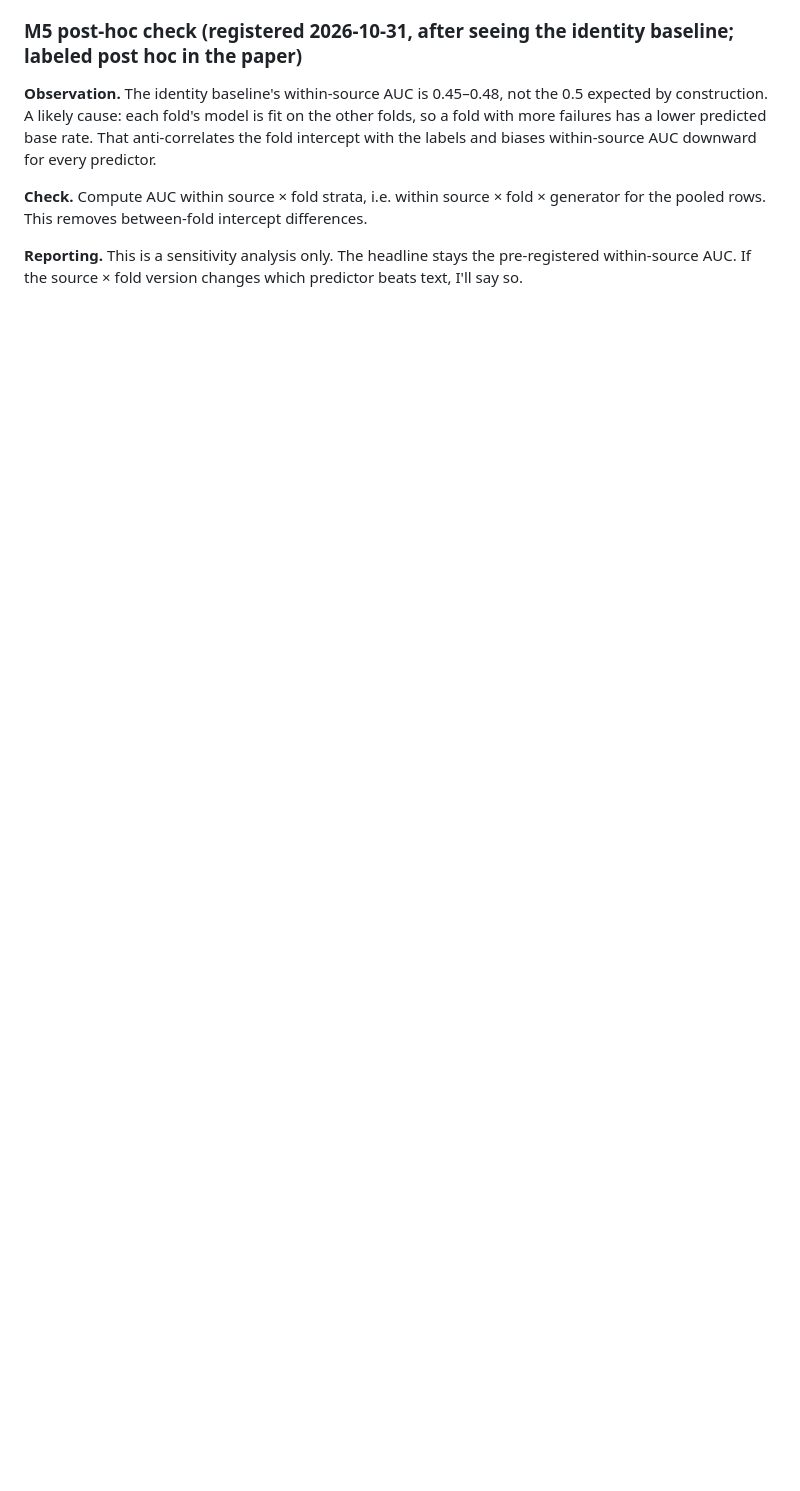
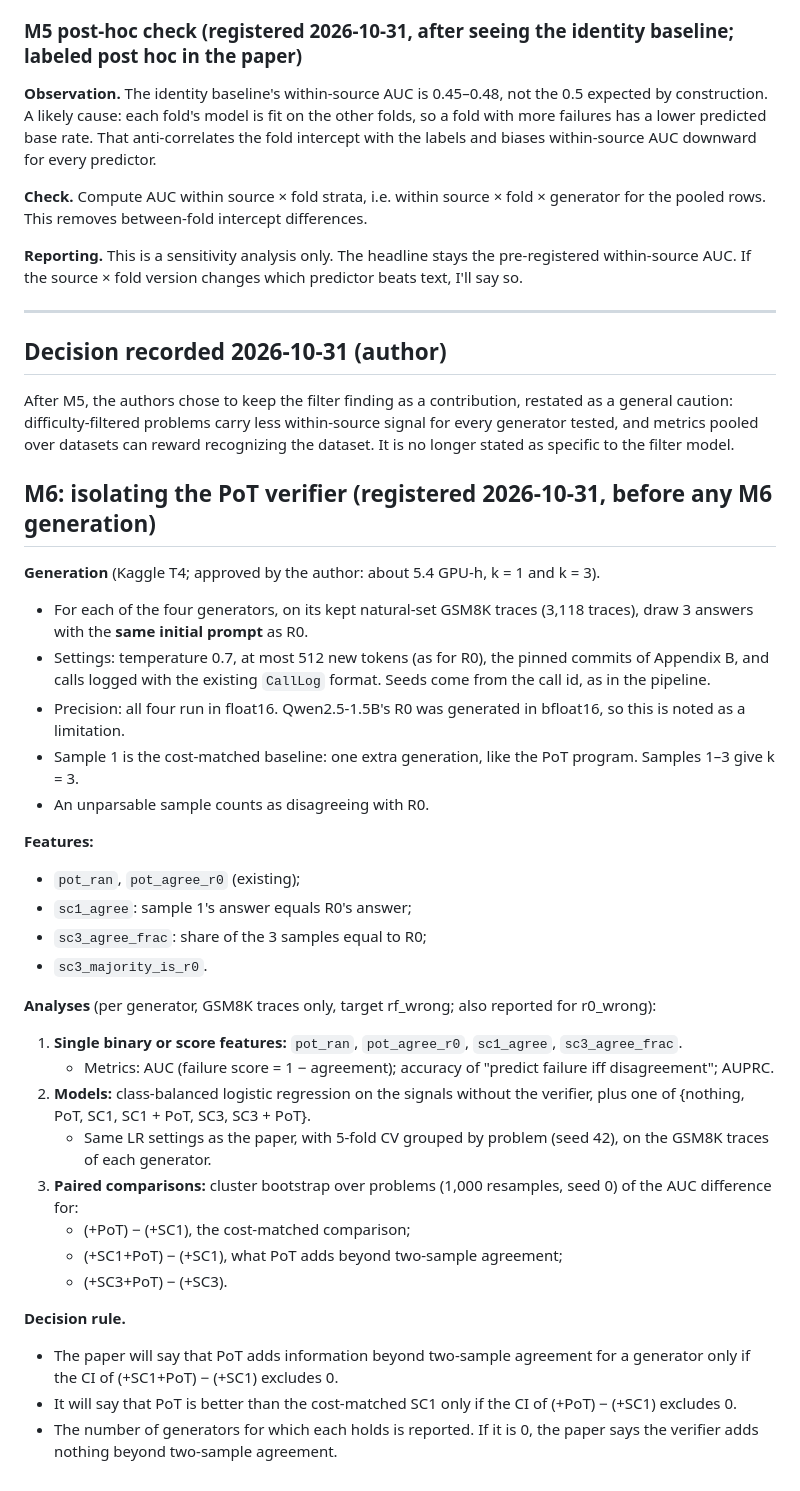
Before and after one commit to gr7-cipher/self-Correction-Failure-Prediction-SCFP-, a Markdown page: REVISION_PLAN.md, the part around the change. GitHub-like rendering; blank space fills up the shorter version.

Commit message:
Record framing decision; pre-register M6 (PoT vs self-consistency)
Co-Authored-By: Claude Opus 5.5 <noreply@anthropic.com>

```diff
--- a/REVISION_PLAN.md
+++ b/REVISION_PLAN.md
@@ -109,3 +109,39 @@ The main M5 run showed that pooled AUC is strongly confounded by source. Two mor
 **Check.** Compute AUC within source × fold strata, i.e. within source × fold × generator for the pooled rows. This removes between-fold intercept differences.
 
 **Reporting.** This is a sensitivity analysis only. The headline stays the pre-registered within-source AUC. If the source × fold version changes which predictor beats text, I'll say so.
+
+---
+
+## Decision recorded 2026-10-31 (author)
+
+After M5, the authors chose to keep the filter finding as a contribution, restated as a general caution: difficulty-filtered problems carry less within-source signal for every generator tested, and metrics pooled over datasets can reward recognizing the dataset. It is no longer stated as specific to the filter model.
+
+## M6: isolating the PoT verifier (registered 2026-10-31, before any M6 generation)
+
+**Generation** (Kaggle T4; approved by the author: about 5.4 GPU-h, k = 1 and k = 3).
+- For each of the four generators, on its kept natural-set GSM8K traces (3,118 traces), draw 3 answers with the **same initial prompt** as R0.
+- Settings: temperature 0.7, at most 512 new tokens (as for R0), the pinned commits of Appendix B, and calls logged with the existing `CallLog` format. Seeds come from the call id, as in the pipeline.
+- Precision: all four run in float16. Qwen2.5-1.5B's R0 was generated in bfloat16, so this is noted as a limitation.
+- Sample 1 is the cost-matched baseline: one extra generation, like the PoT program. Samples 1–3 give k = 3.
+- An unparsable sample counts as disagreeing with R0.
+
+**Features:**
+- `pot_ran`, `pot_agree_r0` (existing);
+- `sc1_agree`: sample 1's answer equals R0's answer;
+- `sc3_agree_frac`: share of the 3 samples equal to R0;
+- `sc3_majority_is_r0`.
+
+**Analyses** (per generator, GSM8K traces only, target rf_wrong; also reported for r0_wrong):
+1. **Single binary or score features:** `pot_ran`, `pot_agree_r0`, `sc1_agree`, `sc3_agree_frac`.
+   - Metrics: AUC (failure score = 1 − agreement); accuracy of "predict failure iff disagreement"; AUPRC.
+2. **Models:** class-balanced logistic regression on the signals without the verifier, plus one of {nothing, PoT, SC1, SC1 + PoT, SC3, SC3 + PoT}.
+   - Same LR settings as the paper, with 5-fold CV grouped by problem (seed 42), on the GSM8K traces of each generator.
+3. **Paired comparisons:** cluster bootstrap over problems (1,000 resamples, seed 0) of the AUC difference for:
+   - (+PoT) − (+SC1), the cost-matched comparison;
+   - (+SC1+PoT) − (+SC1), what PoT adds beyond two-sample agreement;
+   - (+SC3+PoT) − (+SC3).
+
+**Decision rule.**
+- The paper will say that PoT adds information beyond two-sample agreement for a generator only if the CI of (+SC1+PoT) − (+SC1) excludes 0.
+- It will say that PoT is better than the cost-matched SC1 only if the CI of (+PoT) − (+SC1) excludes 0.
+- The number of generators for which each holds is reported. If it is 0, the paper says the verifier adds nothing beyond two-sample agreement.
```
